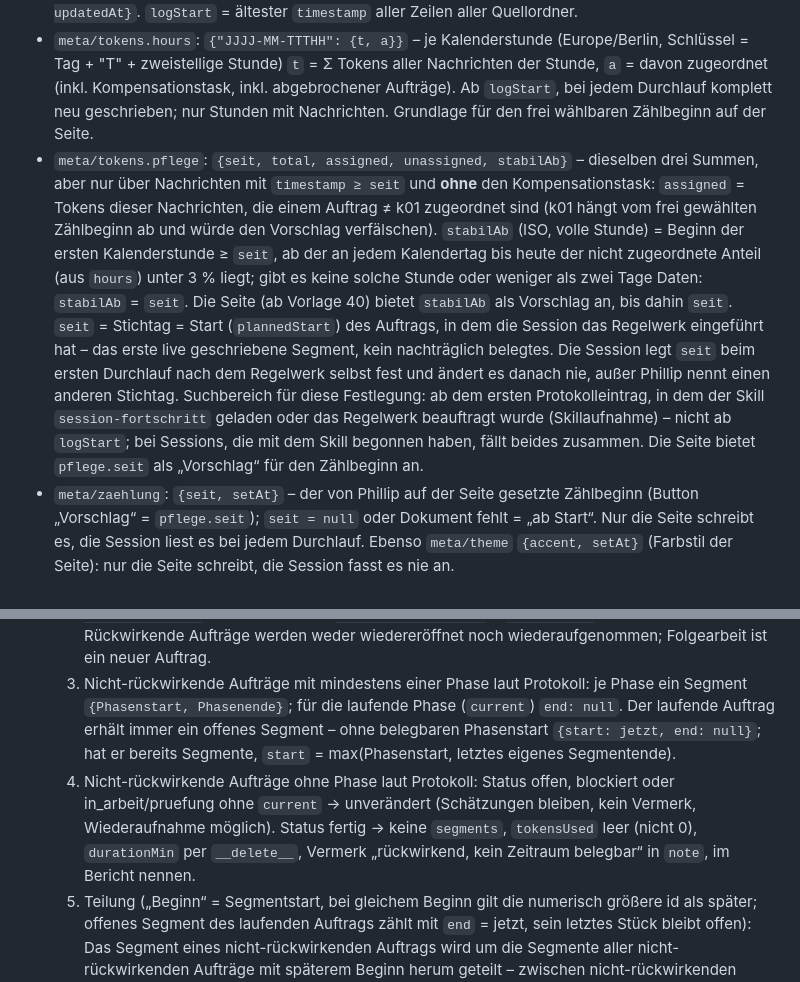
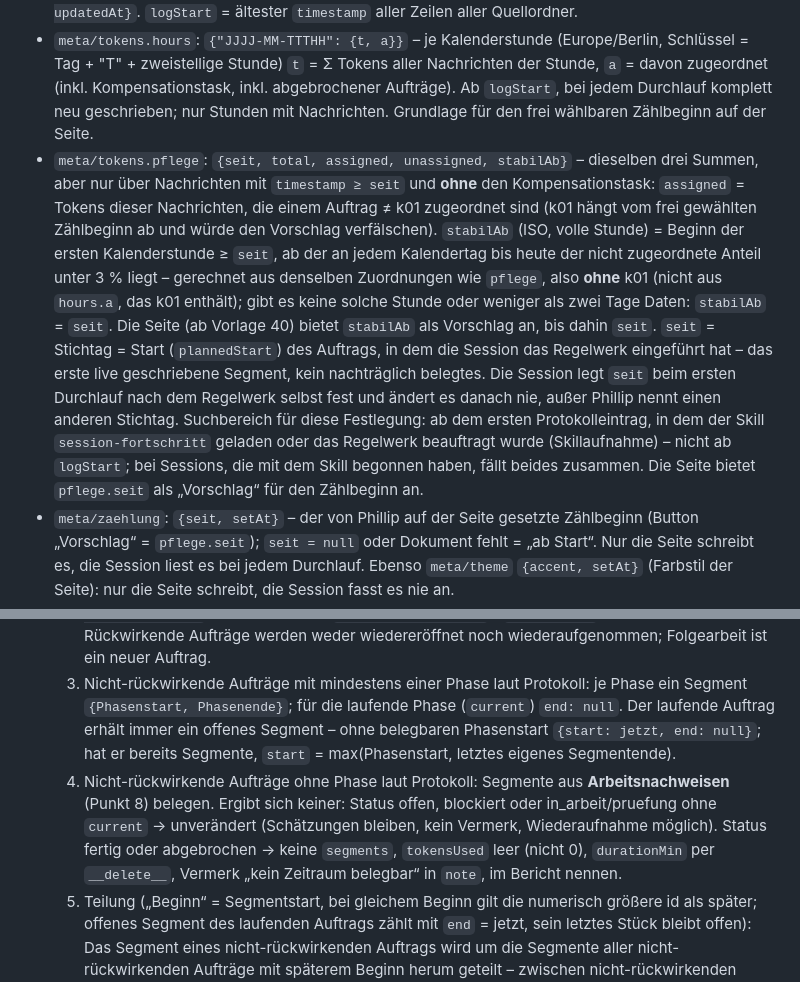
Before and after one commit to Ib4neZ89/Privat, a Markdown page: docs/token-regeln.md, 2 parts joined by grey strips. GitHub-like rendering.

```diff
--- a/docs/token-regeln.md
+++ b/docs/token-regeln.md
@@ -15,7 +15,7 @@ Kontext: Eine Claude-Code-Session (Windows, PowerShell) pflegt eine Fortschritts
 - `tasks/<id>.tokensUsed` (int), `tasks/<id>.tokensPartial` (bool, nur wenn true), `tasks/<id>.tokensForecast` (int; wann gesetzt/gelöscht: Abschnitt 5). `tokensPartial`: true setzen, sonst `__delete__` (nie false ablegen).
 - `meta/tokens`: `{days: {"JJJJ-MM-TT": int}, total, assigned, unassigned, breakdown: {input, cacheCreate, cacheRead, output}, sources: [..], tz: "Europe/Berlin", logStart: ISO, updatedAt}`. `logStart` = ältester `timestamp` aller Zeilen aller Quellordner.
 - `meta/tokens.hours`: `{"JJJJ-MM-TTTHH": {t, a}}` – je Kalenderstunde (Europe/Berlin, Schlüssel = Tag + "T" + zweistellige Stunde) `t` = Σ Tokens aller Nachrichten der Stunde, `a` = davon zugeordnet (inkl. Kompensationstask, inkl. abgebrochener Aufträge). Ab `logStart`, bei jedem Durchlauf komplett neu geschrieben; nur Stunden mit Nachrichten. Grundlage für den frei wählbaren Zählbeginn auf der Seite.
-- `meta/tokens.pflege`: `{seit, total, assigned, unassigned, stabilAb}` – dieselben drei Summen, aber nur über Nachrichten mit `timestamp ≥ seit` und **ohne** den Kompensationstask: `assigned` = Tokens dieser Nachrichten, die einem Auftrag ≠ k01 zugeordnet sind (k01 hängt vom frei gewählten Zählbeginn ab und würde den Vorschlag verfälschen). `stabilAb` (ISO, volle Stunde) = Beginn der ersten Kalenderstunde ≥ `seit`, ab der an jedem Kalendertag bis heute der nicht zugeordnete Anteil (aus `hours`) unter 3 % liegt; gibt es keine solche Stunde oder weniger als zwei Tage Daten: `stabilAb` = `seit`. Die Seite (ab Vorlage 40) bietet `stabilAb` als Vorschlag an, bis dahin `seit`. `seit` = Stichtag = Start (`plannedStart`) des Auftrags, in dem die Session das Regelwerk eingeführt hat – das erste live geschriebene Segment, kein nachträglich belegtes. Die Session legt `seit` beim ersten Durchlauf nach dem Regelwerk selbst fest und ändert es danach nie, außer Phillip nennt einen anderen Stichtag. Suchbereich für diese Festlegung: ab dem ersten Protokolleintrag, in dem der Skill `session-fortschritt` geladen oder das Regelwerk beauftragt wurde (Skillaufnahme) – nicht ab `logStart`; bei Sessions, die mit dem Skill begonnen haben, fällt beides zusammen. Die Seite bietet `pflege.seit` als „Vorschlag“ für den Zählbeginn an.
+- `meta/tokens.pflege`: `{seit, total, assigned, unassigned, stabilAb}` – dieselben drei Summen, aber nur über Nachrichten mit `timestamp ≥ seit` und **ohne** den Kompensationstask: `assigned` = Tokens dieser Nachrichten, die einem Auftrag ≠ k01 zugeordnet sind (k01 hängt vom frei gewählten Zählbeginn ab und würde den Vorschlag verfälschen). `stabilAb` (ISO, volle Stunde) = Beginn der ersten Kalenderstunde ≥ `seit`, ab der an jedem Kalendertag bis heute der nicht zugeordnete Anteil unter 3 % liegt – gerechnet aus denselben Zuordnungen wie `pflege`, also **ohne** k01 (nicht aus `hours.a`, das k01 enthält); gibt es keine solche Stunde oder weniger als zwei Tage Daten: `stabilAb` = `seit`. Die Seite (ab Vorlage 40) bietet `stabilAb` als Vorschlag an, bis dahin `seit`. `seit` = Stichtag = Start (`plannedStart`) des Auftrags, in dem die Session das Regelwerk eingeführt hat – das erste live geschriebene Segment, kein nachträglich belegtes. Die Session legt `seit` beim ersten Durchlauf nach dem Regelwerk selbst fest und ändert es danach nie, außer Phillip nennt einen anderen Stichtag. Suchbereich für diese Festlegung: ab dem ersten Protokolleintrag, in dem der Skill `session-fortschritt` geladen oder das Regelwerk beauftragt wurde (Skillaufnahme) – nicht ab `logStart`; bei Sessions, die mit dem Skill begonnen haben, fällt beides zusammen. Die Seite bietet `pflege.seit` als „Vorschlag“ für den Zählbeginn an.
 - `meta/zaehlung`: `{seit, setAt}` – der von Phillip auf der Seite gesetzte Zählbeginn (Button „Vorschlag“ = `pflege.seit`); `seit = null` oder Dokument fehlt = „ab Start“. Nur die Seite schreibt es, die Session liest es bei jedem Durchlauf. Ebenso `meta/theme` `{accent, setAt}` (Farbstil der Seite): nur die Seite schreibt, die Session fasst es nie an.
 - **Kompensationstask** `tasks/k01`: `{kind: "kompensation", title: "Kompensation: nicht zugeordnete Tokens vor dem Zählbeginn", note: <Zweck in einem Satz>, from: logStart, to: meta/zaehlung.seit, created: logStart, registered: jetzt, tokensUsed}`. Keine `status`, `steps`, `segments`, `durationMin`. `tokensUsed` = Σ aller Nachrichten mit `timestamp < zaehlung.seit`, die keinem Auftrag zugeordnet sind – bei jedem Durchlauf neu berechnet; ändert Phillip den Zählbeginn, ändert sich `to` und der Wert mit. Er zählt zu `assigned`, nicht zu Schritten und Aufträgen der Seite. Existiert nur, wenn `meta/zaehlung.seit` gesetzt ist; sonst wird er gelöscht (nicht zugeordnete Tokens nach dem Zählbeginn bleiben immer sichtbar). Nur einer je Seite. Prüfregeln P01, P02, P05, P06, P06r, P10a, P15, P16 gelten für ihn nicht; P14 zählt ihn mit. P14 und P19 schlagen für k01 erst, wenn nach `meta/zaehlung.setAt` ein Durchlauf der Session lief (`meta/tokens.updatedAt > setAt`).
 - `durationMin` wird beim Abschluss (fertig oder abgebrochen) zur Ist-Dauer = Σ Segmentlängen (`worked_min`), nicht Start→Abschluss.
@@ -32,7 +32,7 @@ Kontext: Eine Claude-Code-Session (Windows, PowerShell) pflegt eine Fortschritts
   1. Vorhandene `segments` bleiben erhalten (können nach Punkt 5 geteilt werden); belegt werden nur Aufträge ohne `segments` – Ausnahme: der laufende Auftrag ohne offenes Segment (Punkt 3). Aufträge mit Vermerk aus Punkt 4 oder 5 eines früheren Nachtrags bleiben unverändert.
   2. Rückwirkende Aufträge: Sammeleinträge und Aufträge ohne Commits haben keine `segments` (Tokens bleiben `unassigned`); sonst ein Segment `{start: erster Commit, end: Release- bzw. letzter Commit}` (nur ein Commit: `end = start + 1 min`); `durationMin` bleibt leer. Rückwirkende Aufträge werden weder wiedereröffnet noch wiederaufgenommen; Folgearbeit ist ein neuer Auftrag.
   3. Nicht-rückwirkende Aufträge mit mindestens einer Phase laut Protokoll: je Phase ein Segment `{Phasenstart, Phasenende}`; für die laufende Phase (`current`) `end: null`. Der laufende Auftrag erhält immer ein offenes Segment – ohne belegbaren Phasenstart `{start: jetzt, end: null}`; hat er bereits Segmente, `start` = max(Phasenstart, letztes eigenes Segmentende).
-  4. Nicht-rückwirkende Aufträge ohne Phase laut Protokoll: Status offen, blockiert oder in_arbeit/pruefung ohne `current` → unverändert (Schätzungen bleiben, kein Vermerk, Wiederaufnahme möglich). Status fertig → keine `segments`, `tokensUsed` leer (nicht 0), `durationMin` per `__delete__`, Vermerk „rückwirkend, kein Zeitraum belegbar“ in `note`, im Bericht nennen.
+  4. Nicht-rückwirkende Aufträge ohne Phase laut Protokoll: Segmente aus **Arbeitsnachweisen** (Punkt 8) belegen. Ergibt sich keiner: Status offen, blockiert oder in_arbeit/pruefung ohne `current` → unverändert (Schätzungen bleiben, kein Vermerk, Wiederaufnahme möglich). Status fertig oder abgebrochen → keine `segments`, `tokensUsed` leer (nicht 0), `durationMin` per `__delete__`, Vermerk „kein Zeitraum belegbar“ in `note`, im Bericht nennen.
   5. Teilung („Beginn“ = Segmentstart, bei gleichem Beginn gilt die numerisch größere id als später; offenes Segment des laufenden Auftrags zählt mit `end` = jetzt, sein letztes Stück bleibt offen): Das Segment eines nicht-rückwirkenden Auftrags wird um die Segmente aller nicht-rückwirkenden Aufträge mit späterem Beginn herum geteilt – zwischen nicht-rückwirkenden Aufträgen bleibt keine Überlappung (beginnt das erste verbliebene Stück später als `plannedStart` + 2 min, wird `plannedStart` darauf gesetzt und im Bericht genannt). Überlappt ein rückwirkendes Segment ein nicht-rückwirkendes, wird das rückwirkende um das nicht-rückwirkende herum geteilt; rückwirkende Segmente dürfen untereinander überlappen (Zuordnung nach Regel 4). Stücke mit `start ≥ end` werden verworfen; bleibt kein Stück, entfällt `segments` und `tokensUsed` bleibt leer; bei Status fertig zusätzlich `durationMin` per `__delete__` und Vermerk „rückwirkend, Zeitraum von <id> belegt“, bei offen/blockiert kein Vermerk.
   6. Wer Segmente eines fertigen nicht-rückwirkenden Auftrags neu belegt oder teilt, setzt im selben Batch `durationMin` = Σ Segmentlängen (sofern Stücke verbleiben); beim laufenden Auftrag bleibt `durationMin` die Schätzung.
   7. Liegt ein Segmentstart oder `created` vor `meta/tokens.logStart`: `tokensPartial = true`.
```
Also changed, not shown: other parts of docs/token-regeln.md (+12 -5 lines).
